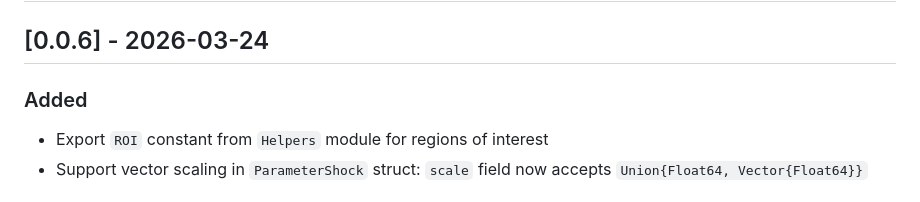
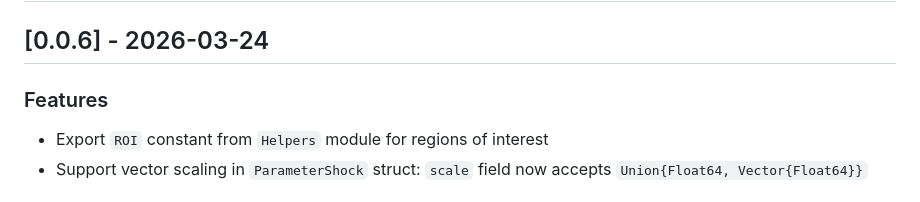
Before and after one commit to jameel-institute/EpiEconShocks.jl, a Markdown page: CHANGELOG.md, the part around the change. GitHub-like rendering.

Commit message:
Update changelog

```diff
--- a/CHANGELOG.md
+++ b/CHANGELOG.md
@@ -9,7 +9,7 @@ and this project adheres to [Semantic Versioning](https://semver.org/spec/v2.0.0
 
 ## [0.0.6] - 2026-03-24
 
-### Added
+### Features
 - Export `ROI` constant from `Helpers` module for regions of interest
 - Support vector scaling in `ParameterShock` struct: `scale` field now accepts `Union{Float64, Vector{Float64}}`
 
```
